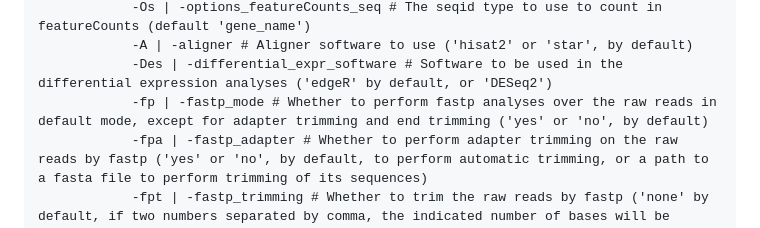
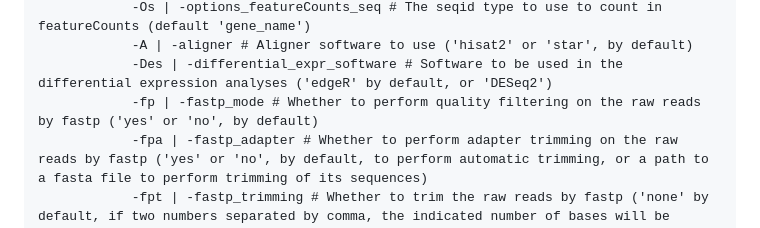
Before and after one commit to BioinfoIPBLN/reanalyzerGSE, a Markdown page: README.md, the part around the change. Rendered like a GitHub page.

Commit message:
Improved manual

```diff
--- a/README.md
+++ b/README.md
@@ -95,7 +95,7 @@ reanalyzerGSE.sh -h
 	        -Os | -options_featureCounts_seq # The seqid type to use to count in featureCounts (default 'gene_name')
 	        -A | -aligner # Aligner software to use ('hisat2' or 'star', by default)
 	        -Des | -differential_expr_software # Software to be used in the differential expression analyses ('edgeR' by default, or 'DESeq2')
-	        -fp | -fastp_mode # Whether to perform fastp analyses over the raw reads in default mode, except for adapter trimming and end trimming ('yes' or 'no', by default)
+	        -fp | -fastp_mode # Whether to perform quality filtering on the raw reads by fastp ('yes' or 'no', by default)
 	        -fpa | -fastp_adapter # Whether to perform adapter trimming on the raw reads by fastp ('yes' or 'no', by default, to perform automatic trimming, or a path to a fasta file to perform trimming of its sequences)
 	        -fpt | -fastp_trimming # Whether to trim the raw reads by fastp ('none' by default, if two numbers separated by comma, the indicated number of bases will be trimmed from the front and tail, respectively)
 	        -std | -time_course_std # Standard deviation threshold to filter in time course analyses (numeric, 1 by default)
```
